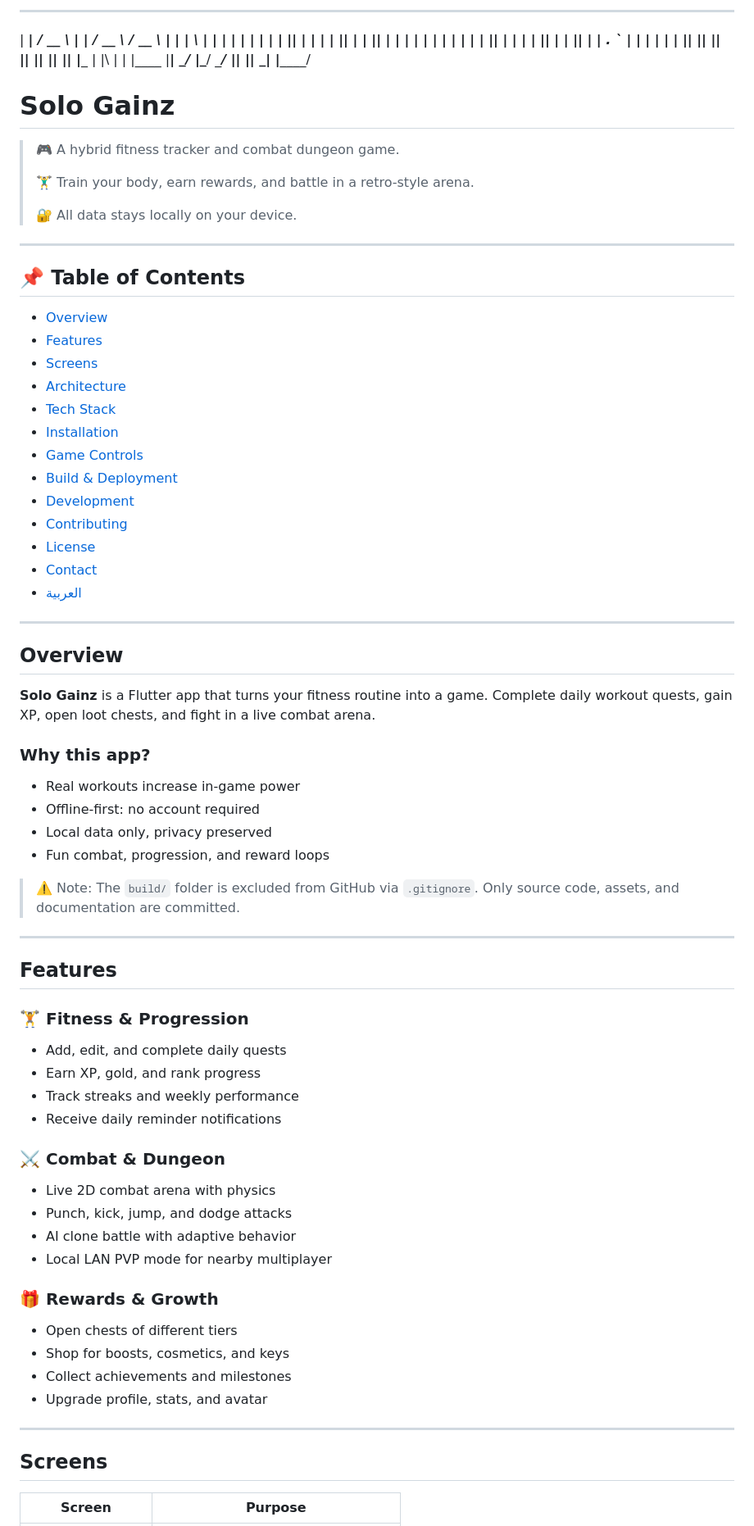
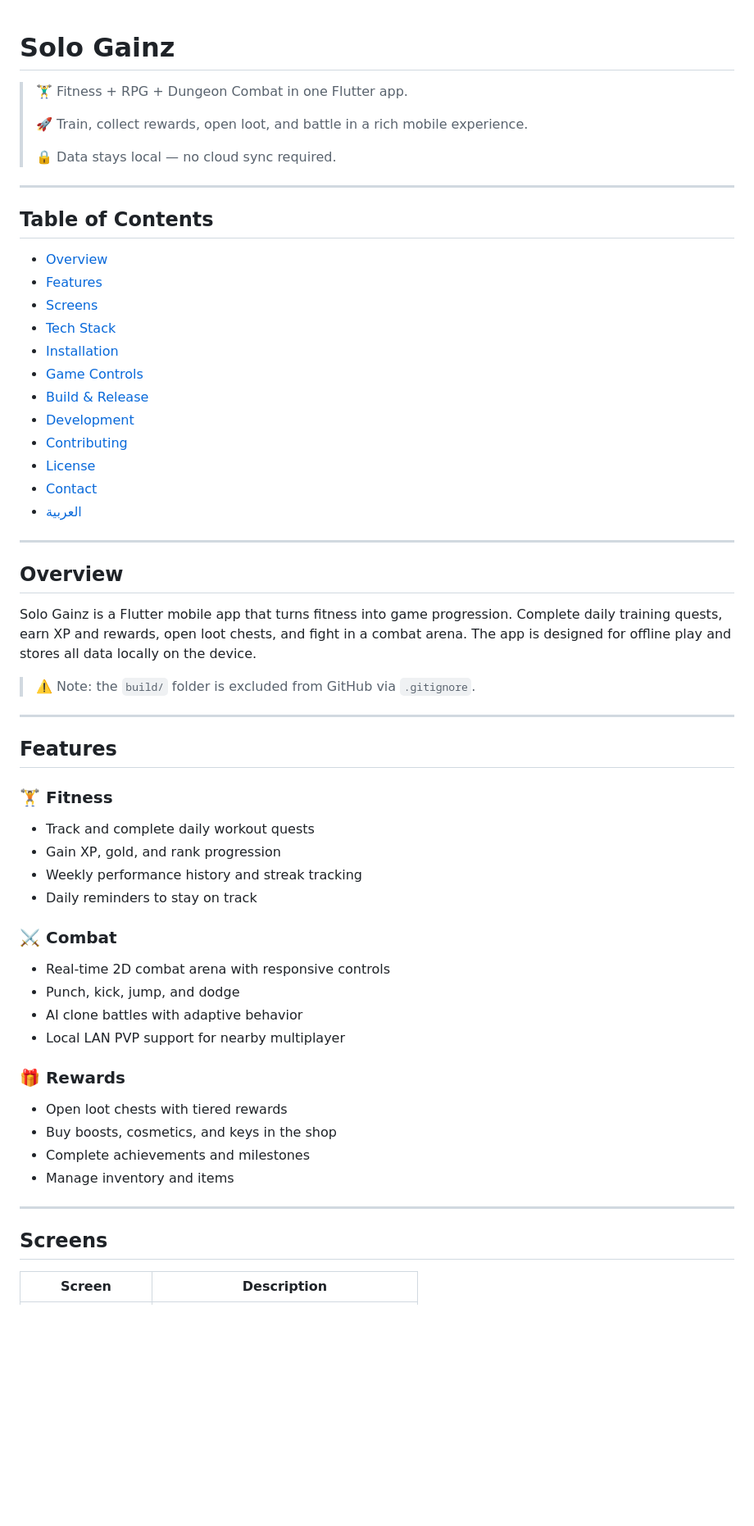
Before and after one commit to MDC520/Solo_gainz, a Markdown page: README.md, the part around one of its changes. Shown at 82% size. Rendered like a GitHub page; blank space fills up the shorter version.

Commit message:
docs: reorganize README and remove binary art

```diff
--- a/README.md
+++ b/README.md
@@ -1,29 +1,21 @@
- ______   ____   _      ____    ____   ______   _   _   ______
-|  ____| / __ \ | |    / __ \  / __ \ |  ____| | \ | | |  ____|
-| |__   | |  | || |   | |  | || |  | || |__    |  \| | | |__
-|  __|  | |  | || |   | |  | || |  | ||  __|   | . ` | |  __|
-| |____ | |__| || |___| |__| || |__| || |____  | |\  | | |____
-|______| \____/ |______\____/  \____/ |______| |_| \_| |______/
-
 # Solo Gainz
 
-> 🎮 A hybrid fitness tracker and combat dungeon game.
+> 🏋️‍♂️ Fitness + RPG + Dungeon Combat in one Flutter app.
 >
-> 🏋️‍♂️ Train your body, earn rewards, and battle in a retro-style arena.
+> 🚀 Train, collect rewards, open loot, and battle in a rich mobile experience.
 >
-> 🔐 All data stays locally on your device.
+> 🔒 Data stays local — no cloud sync required.
 
 ---
 
-## 📌 Table of Contents
+## Table of Contents
 - [Overview](#overview)
 - [Features](#features)
 - [Screens](#screens)
-- [Architecture](#architecture)
 - [Tech Stack](#tech-stack)
 - [Installation](#installation)
 - [Game Controls](#game-controls)
-- [Build & Deployment](#build--deployment)
+- [Build & Release](#build--release)
 - [Development](#development)
 - [Contributing](#contributing)
 - [License](#license)
@@ -34,41 +26,37 @@
 
 ## Overview
 
-**Solo Gainz** is a Flutter app that turns your fitness routine into a game. Complete daily workout quests, gain XP, open loot chests, and fight in a live combat arena.
+Solo Gainz is a Flutter mobile app that turns fitness into game progression.
+Complete daily training quests, earn XP and rewards, open loot chests, and fight in a combat arena.
+The app is designed for offline play and stores all data locally on the device.
 
-### Why this app?
-- Real workouts increase in-game power
-- Offline-first: no account required
-- Local data only, privacy preserved
-- Fun combat, progression, and reward loops
-
-> ⚠️ Note: The `build/` folder is excluded from GitHub via `.gitignore`. Only source code, assets, and documentation are committed.
+> ⚠️ Note: the `build/` folder is excluded from GitHub via `.gitignore`.
 
 ---
 
 ## Features
 
-### 🏋️ Fitness & Progression
-- Add, edit, and complete daily quests
-- Earn XP, gold, and rank progress
-- Track streaks and weekly performance
-- Receive daily reminder notifications
+### 🏋️ Fitness
+- Track and complete daily workout quests
+- Gain XP, gold, and rank progression
+- Weekly performance history and streak tracking
+- Daily reminders to stay on track
 
-### ⚔️ Combat & Dungeon
-- Live 2D combat arena with physics
-- Punch, kick, jump, and dodge attacks
-- AI clone battle with adaptive behavior
-- Local LAN PVP mode for nearby multiplayer
+### ⚔️ Combat
+- Real-time 2D combat arena with responsive controls
+- Punch, kick, jump, and dodge
+- AI clone battles with adaptive behavior
+- Local LAN PVP support for nearby multiplayer
 
-### 🎁 Rewards & Growth
-- Open chests of different tiers
-- Shop for boosts, cosmetics, and keys
-- Collect achievements and milestones
-- Upgrade profile, stats, and avatar
+### 🎁 Rewards
+- Open loot chests with tiered rewards
+- Buy boosts, cosmetics, and keys in the shop
+- Complete achievements and milestones
+- Manage inventory and items
 
 ---
 
 ## Screens
 
-| Screen | Purpose |
+| Screen | Description |
 |---|---|
```
Also changed, not shown: other parts of README.md (+41 -176 lines).
